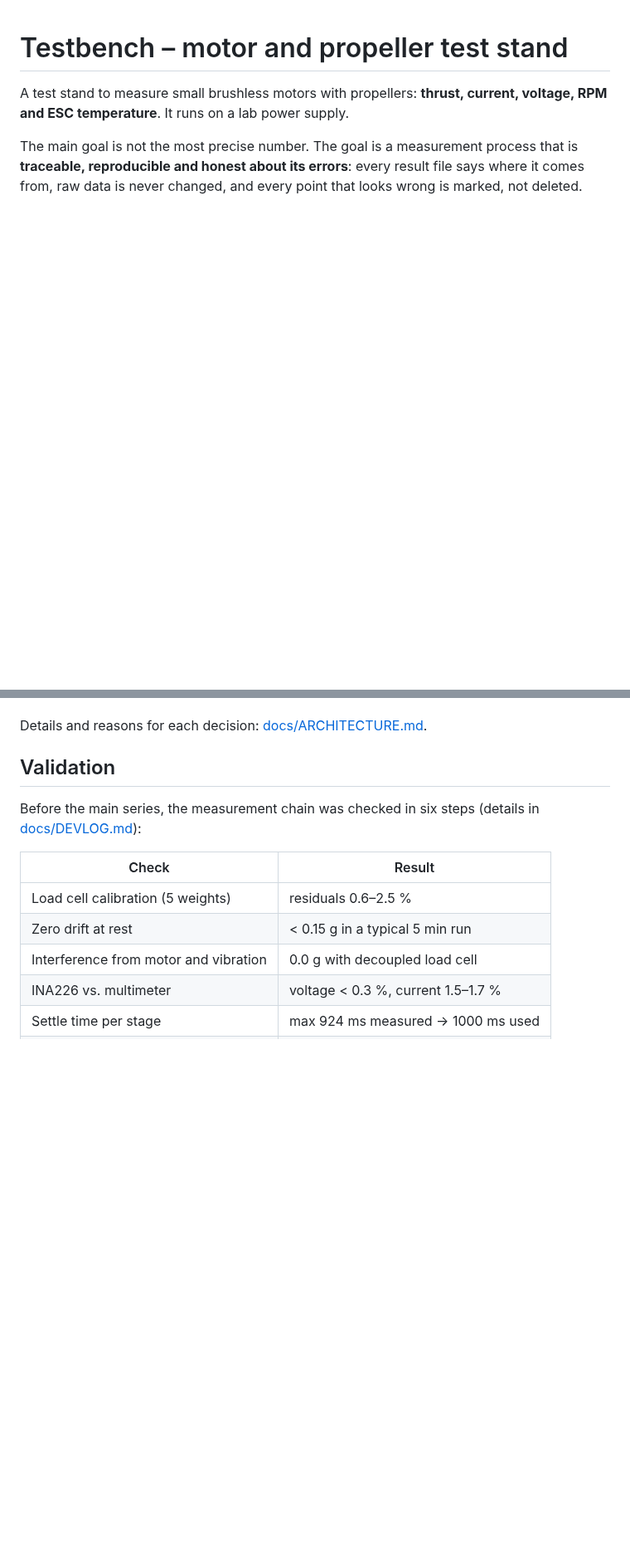
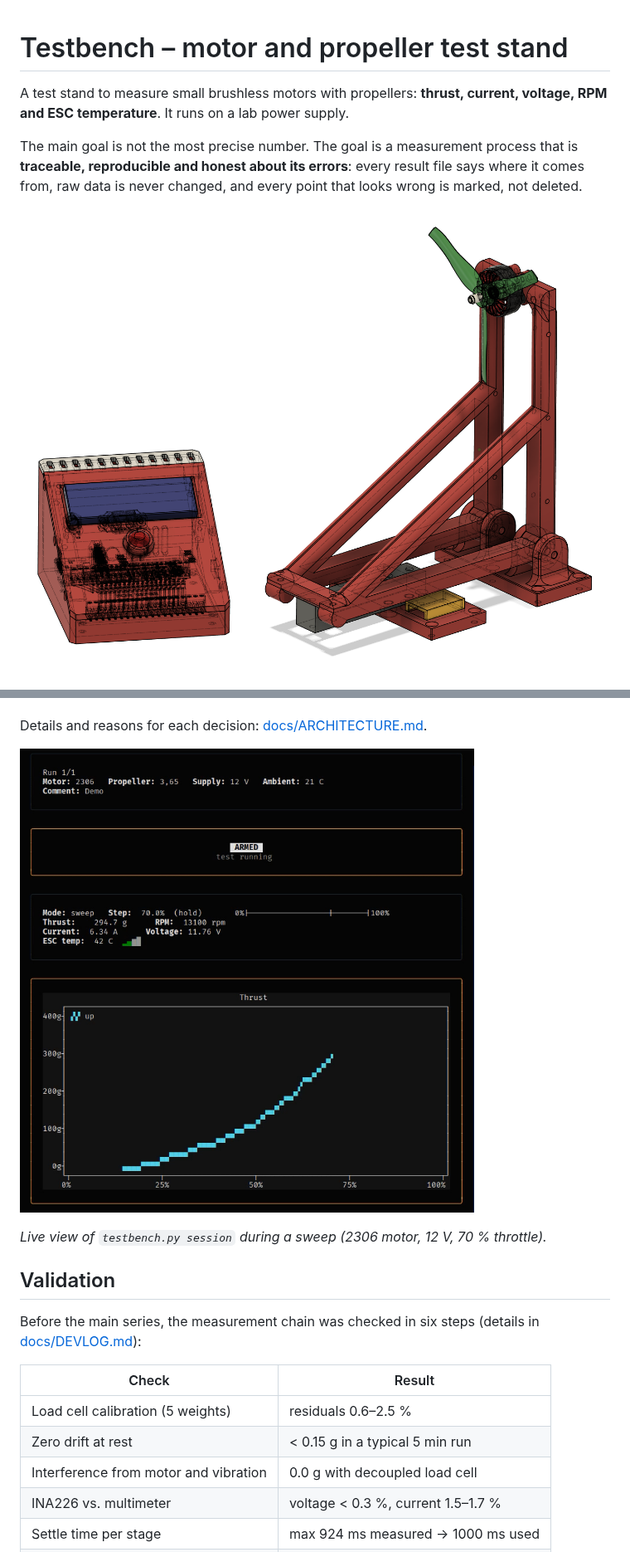
Before and after one commit to ynnklx/testbench, a Markdown page: README.md, 2 parts joined by grey strips. Shown at 83% size. Drawn GitHub-style; pictures changed too: docs/images/session_live_view.png (added), docs/images/title_render.png (added); blank space fills up the shorter version.

```diff
--- a/README.md
+++ b/README.md
@@ -7,6 +7,8 @@ The main goal is not the most precise number. The goal is a measurement
 process that is **traceable, reproducible and honest about its errors**:
 every result file says where it comes from, raw data is never changed, and
 every point that looks wrong is marked, not deleted.
+
+![Test stand (CAD rendering): controller box and load cell rig](docs/images/title_render.png)
 
 ![Efficiency vs. thrust, three motors at 18 V](data/plots/Hauptmessreihe/1800kv-prop365-18v_vs_2450kv2207-prop365-18v_vs_2750kv-prop365-18v_efficiency_vs_thrust.png)
 
@@ -31,6 +33,10 @@ ESP32 firmware  ->  Acquisition  ->  Analysis  ->  Comparison  ->  Plots
   calibration changes.
 
 Details and reasons for each decision: [docs/ARCHITECTURE.md](docs/ARCHITECTURE.md).
+
+![Live view during a sweep](docs/images/session_live_view.png)
+
+*Live view of `testbench.py session` during a sweep (2306 motor, 12 V, 70 % throttle).*
 
 ## Validation
 
```
Also changed, not shown: other parts of README.md (+12 -1 lines), docs/images/controller.jpg (added), docs/images/setup.jpg (added).
